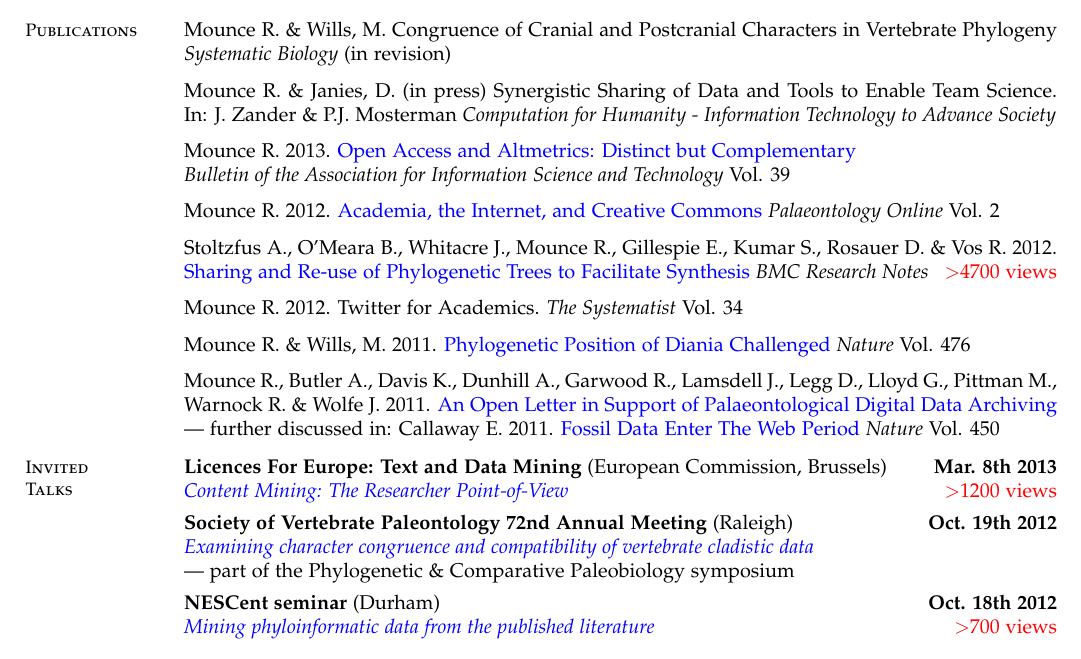
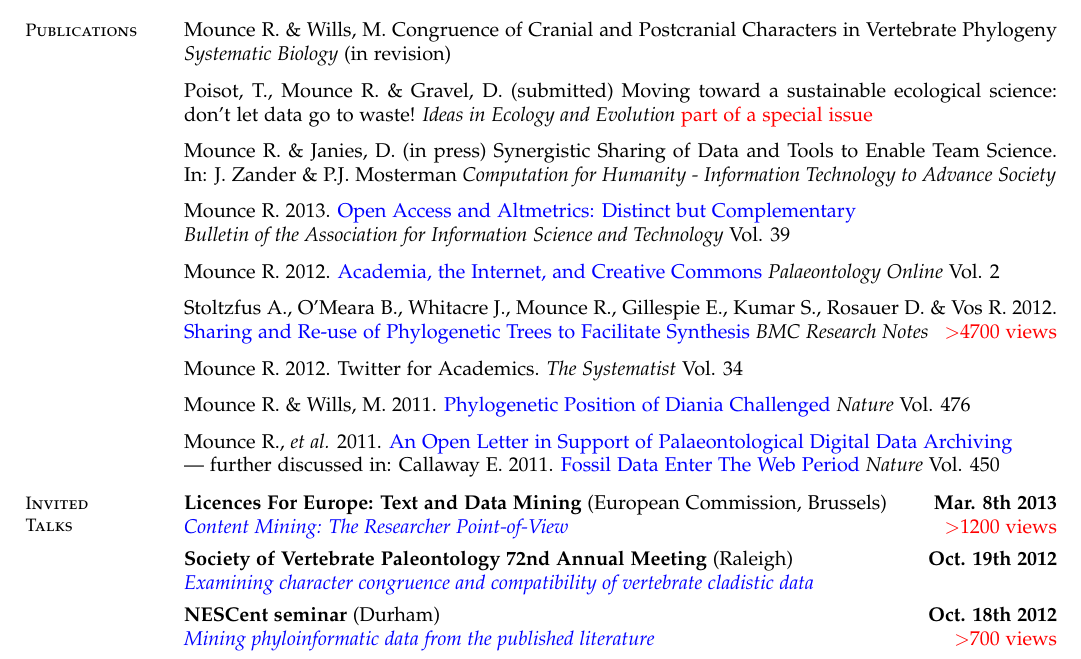
Before and after one commit to rossmounce/CV, a LaTeX CV (resume.tex): part of page 1 of 2, cut so that both start at the same text. Compiled offline with pdfLaTeX.

Commit message:
added co-authored IEE preprint

```diff
--- a/resume.tex
+++ b/resume.tex
@@ -64,6 +64,9 @@
     Mounce R. \& Wills, M. Congruence of Cranial and Postcranial Characters in Vertebrate Phylogeny \textsl{Systematic Biology} (in revision)
 
 \vspace{-2mm}
+    Poisot, T., Mounce R. \& Gravel, D. (submitted) Moving toward a sustainable ecological science: don't let data go to waste! \textsl{Ideas in Ecology and Evolution} {\color{red} part of a special issue}
+
+\vspace{-2mm}
     Mounce R. \& Janies, D. (in press) Synergistic Sharing of Data and Tools to Enable Team Science.
     In: J. Zander \& P.J. Mosterman
     \textsl{Computation for Humanity - Information Technology to Advance Society}
@@ -86,7 +89,7 @@
     \textsl{Nature} Vol. 476
 
 \vspace{-2mm}
-    Mounce R., Butler A., Davis K., Dunhill A., Garwood R., Lamsdell J., Legg D., Lloyd G., Pittman M., Warnock R. \& Wolfe J. 2011.
+    Mounce R., \textsl{et al.} 2011.
     \href{http://www.supportpalaeodataarchiving.co.uk/}{An Open Letter in Support of Palaeontological Digital Data Archiving} \\
 
 \vspace{-6.5 mm}
@@ -103,7 +106,7 @@
 
 \vspace{-7 mm}
 \textbf{Society of Vertebrate Paleontology 72nd Annual Meeting} (Raleigh) \hfill \textbf{Oct. 19th 2012}\\
-    \textsl{\href{http://prezi.com/4vwe4togkazh/svp2012/}{Examining character congruence and compatibility of vertebrate cladistic data}} \\ | part of the Phylogenetic \& Comparative Paleobiology symposium\\
+    \textsl{\href{http://prezi.com/4vwe4togkazh/svp2012/}{Examining character congruence and compatibility of vertebrate cladistic data}} \\
 
 \vspace{-7 mm}
 \textbf{NESCent seminar} (Durham) \hfill \textbf{Oct. 18th 2012}\\
```
Also changed, not shown: resume.pdf.
